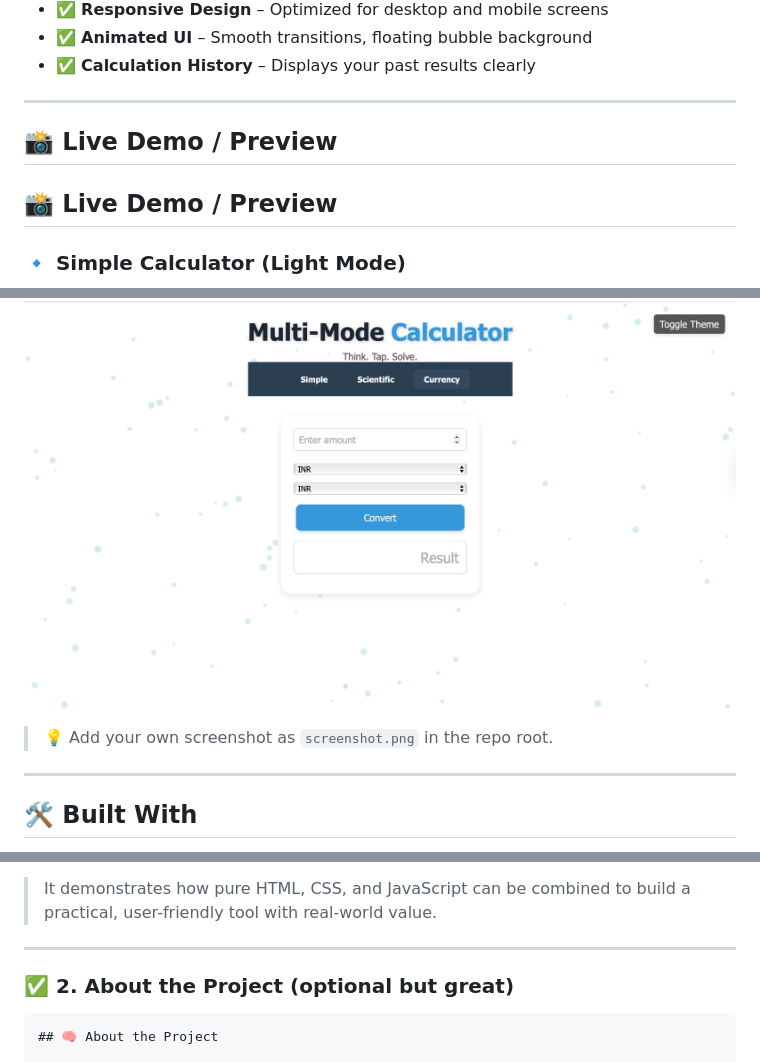
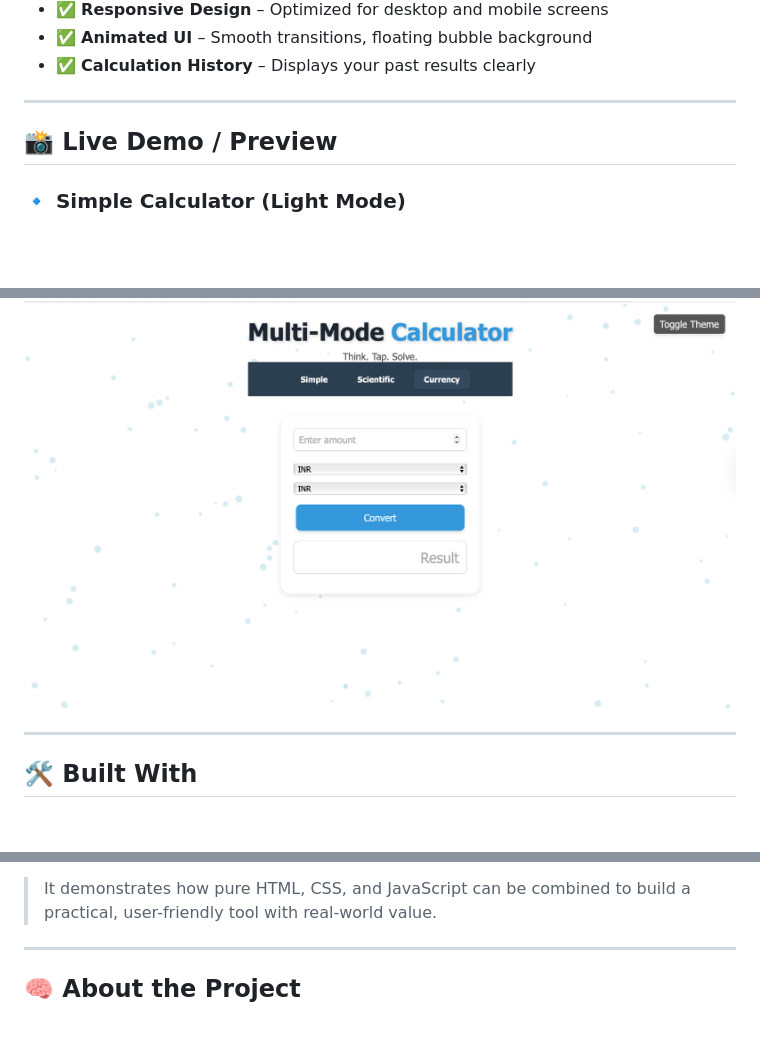
Before and after one commit to Lavanya2102-create/multi-mode-calculator, a Markdown page: README.md, 3 parts joined by grey strips. Rendered like a GitHub page; blank space fills up the shorter version.

````diff
--- a/README.md
+++ b/README.md
@@ -19,8 +19,6 @@ A powerful, responsive web calculator that supports basic arithmetic, scientific
 
 ## 📸 Live Demo / Preview
 
-## 📸 Live Demo / Preview
-
 ### 🔹 Simple Calculator (Light Mode)
 ![Simple Calculator](simple-light.png)
 
@@ -30,8 +28,6 @@ A powerful, responsive web calculator that supports basic arithmetic, scientific
 ### 🔹 Currency Converter
 ![Currency Converter](currency.png)
 
-
-> 💡 Add your own screenshot as `screenshot.png` in the repo root.
 
 ---
 
@@ -77,9 +73,7 @@ This project was built to:
 
 ---
 
-### ✅ 2. About the Project (optional but great)
 
-```markdown
 ## 🧠 About the Project
 
 This calculator app was designed to combine multiple day-to-day calculation needs into one interface. Whether you’re solving math problems, converting currencies, or exploring scientific functions, this tool offers an intuitive and accessible experience.
````
Also changed, not shown: other parts of README.md (+1 -1 lines).
